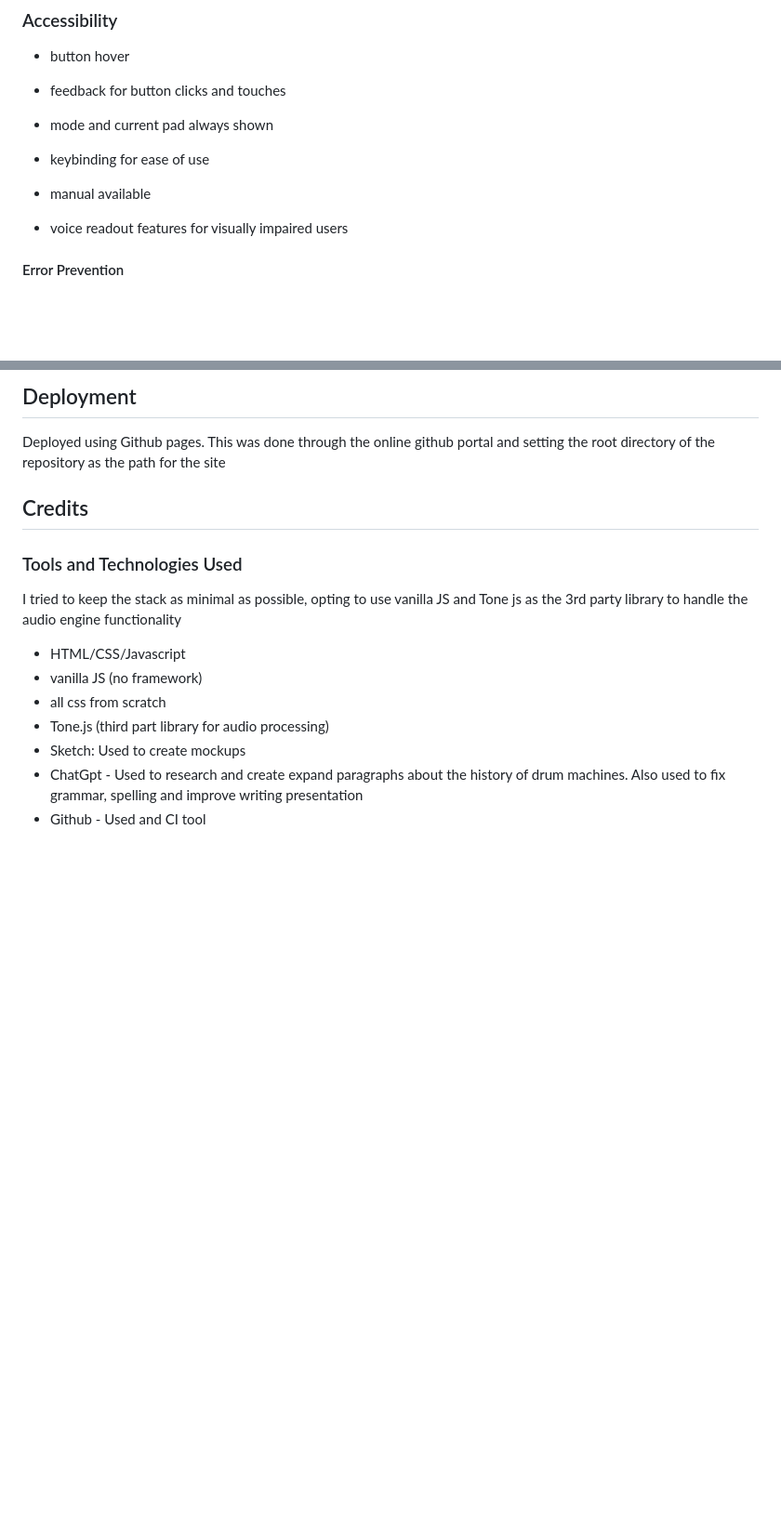
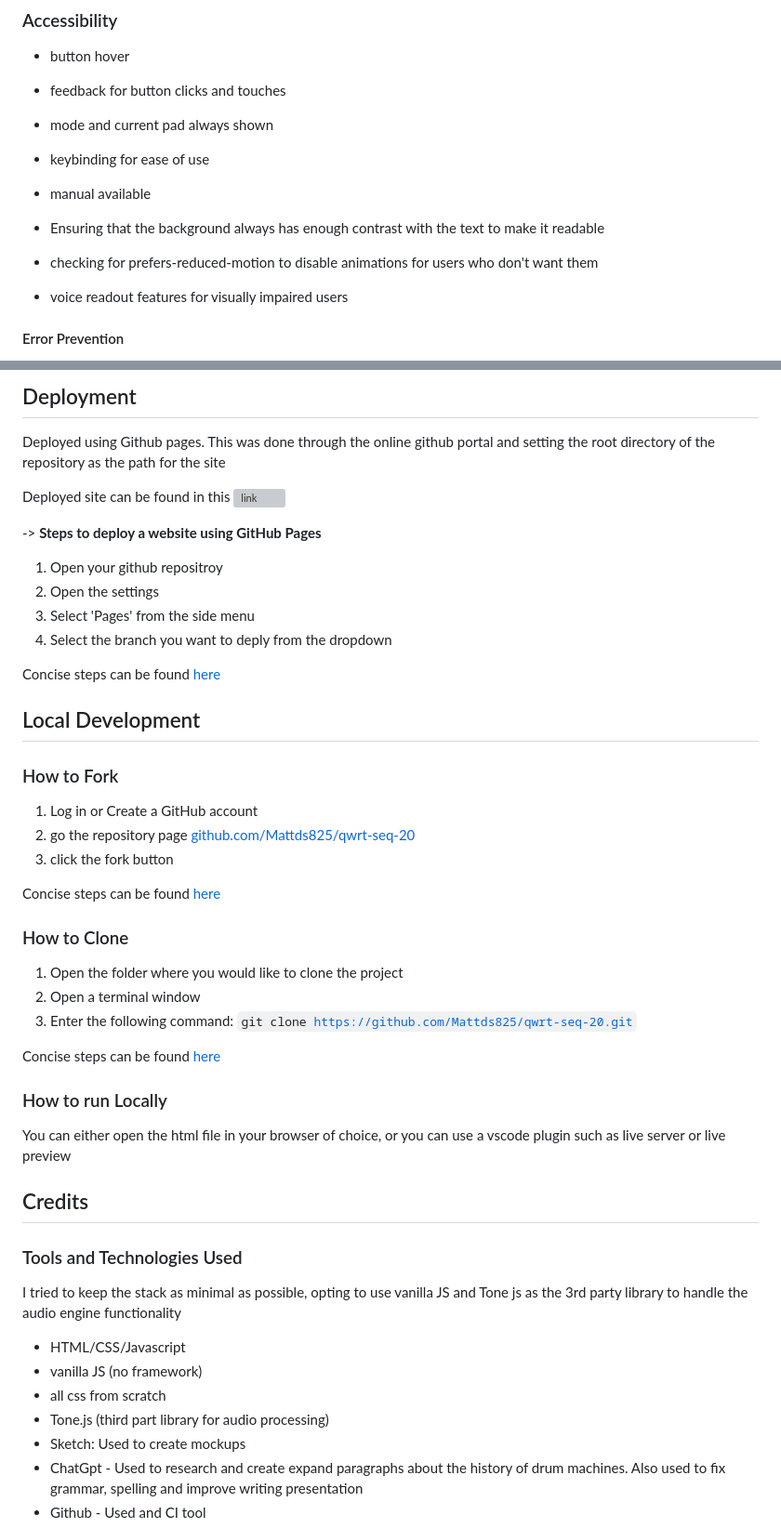
Before and after one commit to Mattds825/qwrt-seq-20, a Markdown page: README.md, 2 parts joined by grey strips. Shown at 93% size. Drawn GitHub-style; blank space fills up the shorter version; grey boxes are pictures that could not be loaded.

Commit message:
expand deployment section and add local development section to readme

```diff
--- a/README.md
+++ b/README.md
@@ -282,6 +282,8 @@ The following are the initial rough mockups for the Mobile and Desktop Designs:
 - mode and current pad always shown
 - keybinding for ease of use
 - manual available
+- Ensuring that the background always has enough contrast with the text to make it readable
+- checking for prefers-reduced-motion to disable animations for users who don't want them
 
 - voice readout features for visually impaired users
 
@@ -306,6 +308,40 @@ With recent ios updates the **device must not be muted for the audio to play**
 ## Deployment
 
 Deployed using Github pages. This was done through the online github portal and setting the root directory of the repository as the path for the site
+
+Deployed site can be found in this ![link](https://mattds825.github.io/qwrt-seq-20/)
+
+-> **Steps to deploy a website using GitHub Pages**
+
+1. Open your github repositroy
+2. Open the settings
+3. Select 'Pages' from the side menu
+4. Select the branch you want to deply from the dropdown
+
+Concise steps can be found [here](https://www.codecademy.com/article/f1-u3-github-pages)
+
+## Local Development
+
+### How to Fork
+
+1. Log in or Create a GitHub account
+2. go the repository page [github.com/Mattds825/qwrt-seq-20](https://github.com/Mattds825/qwrt-seq-20)
+3. click the fork button
+
+Concise steps can be found [here](https://docs.github.com/en/pull-requests/collaborating-with-pull-requests/working-with-forks/fork-a-repo)
+
+### How to Clone
+
+1. Open the folder where you would like to clone the project
+2. Open a terminal window
+3. Enter the following command: <code>git clone https://github.com/Mattds825/qwrt-seq-20.git</code>
+
+Concise steps can be found [here](https://github.com/git-guides/git-clone)
+
+### How to run Locally
+
+You can either open the html file in your browser of choice, or you can use a vscode plugin such as
+live server or live preview
 
 ## Credits
 
```
